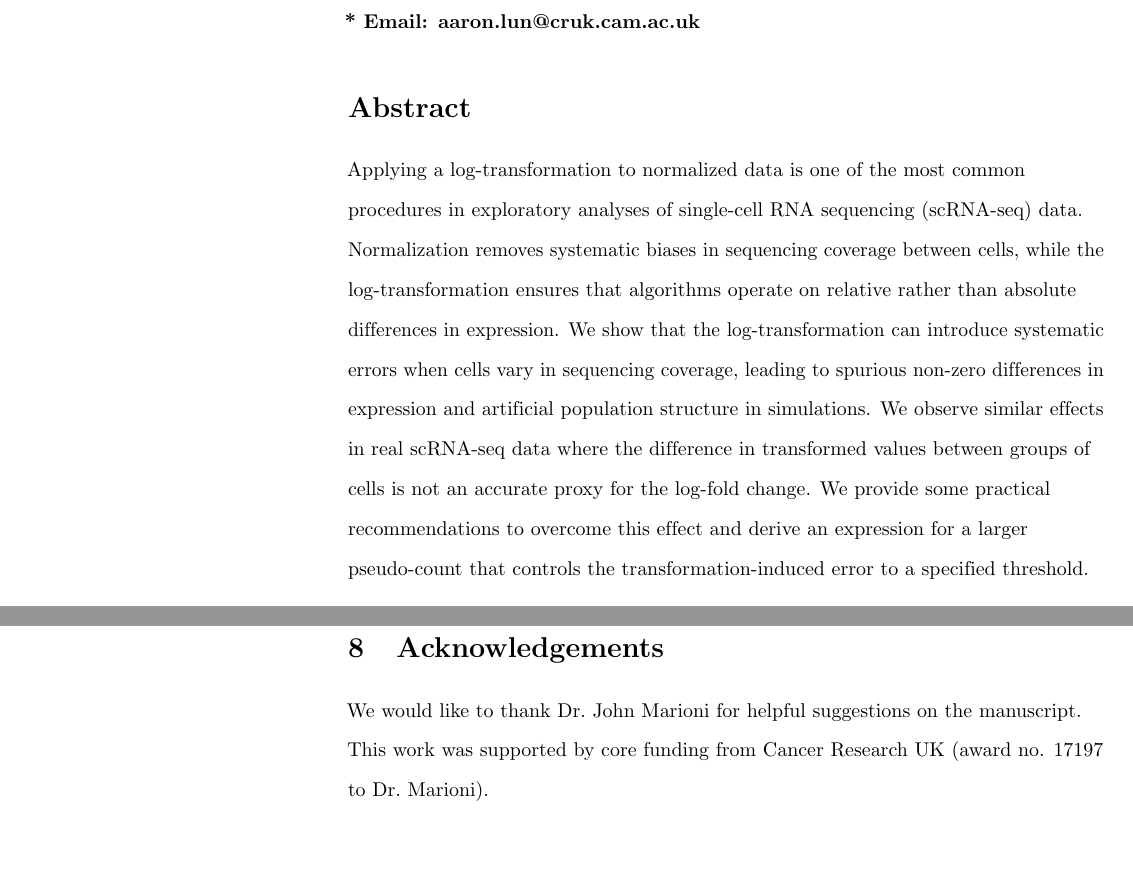
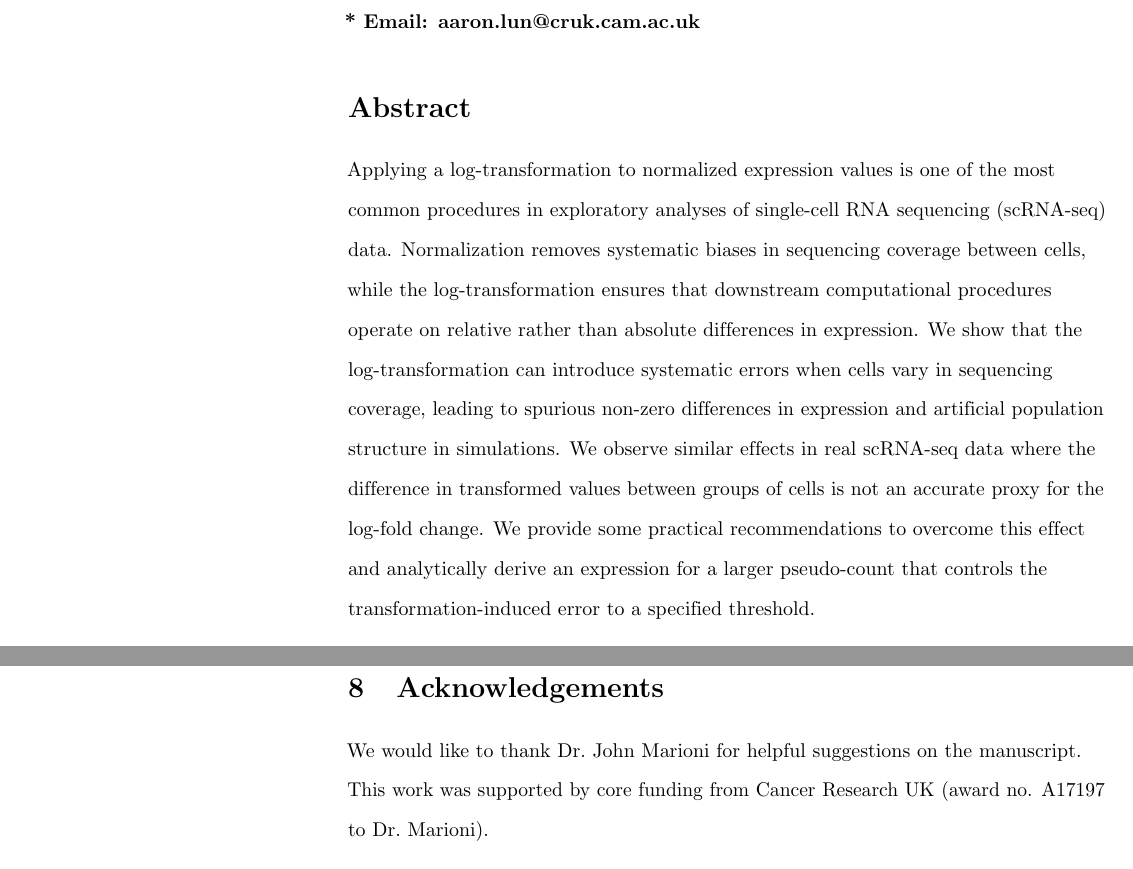
Before and after one commit to LTLA/PseudoCount2018, a LaTeX document (report/main.tex): two parts of pages 1 and 17 of 19, joined at a grey line, cut so that both start at the same text. Compiled offline with pdfLaTeX.

Commit message:
Minor rewording to abstract, fixed funding number.

```diff
--- a/report/main.tex
+++ b/report/main.tex
@@ -99,12 +99,12 @@ Aaron Lun\textsuperscript{1,*}
 \end{flushleft}
 
 \section*{Abstract}
-Applying a log-transformation to normalized data is one of the most common procedures in exploratory analyses of single-cell RNA sequencing (scRNA-seq) data.
-Normalization removes systematic biases in sequencing coverage between cells, while the log-transformation ensures that algorithms operate on relative rather than absolute differences in expression.
+Applying a log-transformation to normalized expression values is one of the most common procedures in exploratory analyses of single-cell RNA sequencing (scRNA-seq) data.
+Normalization removes systematic biases in sequencing coverage between cells, while the log-transformation ensures that downstream computational procedures operate on relative rather than absolute differences in expression.
 We show that the log-transformation can introduce systematic errors when cells vary in sequencing coverage,
 leading to spurious non-zero differences in expression and artificial population structure in simulations.
 We observe similar effects in real scRNA-seq data where the difference in transformed values between groups of cells is not an accurate proxy for the log-fold change.
-We provide some practical recommendations to overcome this effect and derive an expression for a larger pseudo-count that controls the transformation-induced error to a specified threshold.
+We provide some practical recommendations to overcome this effect and analytically derive an expression for a larger pseudo-count that controls the transformation-induced error to a specified threshold.
 
 \section{Background}
 Log-transformed expression values are widely used in exploratory analyses of single-cell RNA sequencing (scRNA-seq) data.
@@ -565,7 +565,7 @@ All code is publicly available on GitHub at \url{https://github.com/LTLA/PseudoC
 
 \section{Acknowledgements}
 We would like to thank Dr.\ John Marioni for helpful suggestions on the manuscript.
-This work was supported by core funding from Cancer Research UK (award no. 17197 to Dr.\ Marioni).
+This work was supported by core funding from Cancer Research UK (award no. A17197 to Dr.\ Marioni).
 
 \bibliography{ref}
 \bibliographystyle{unsrt}
```
